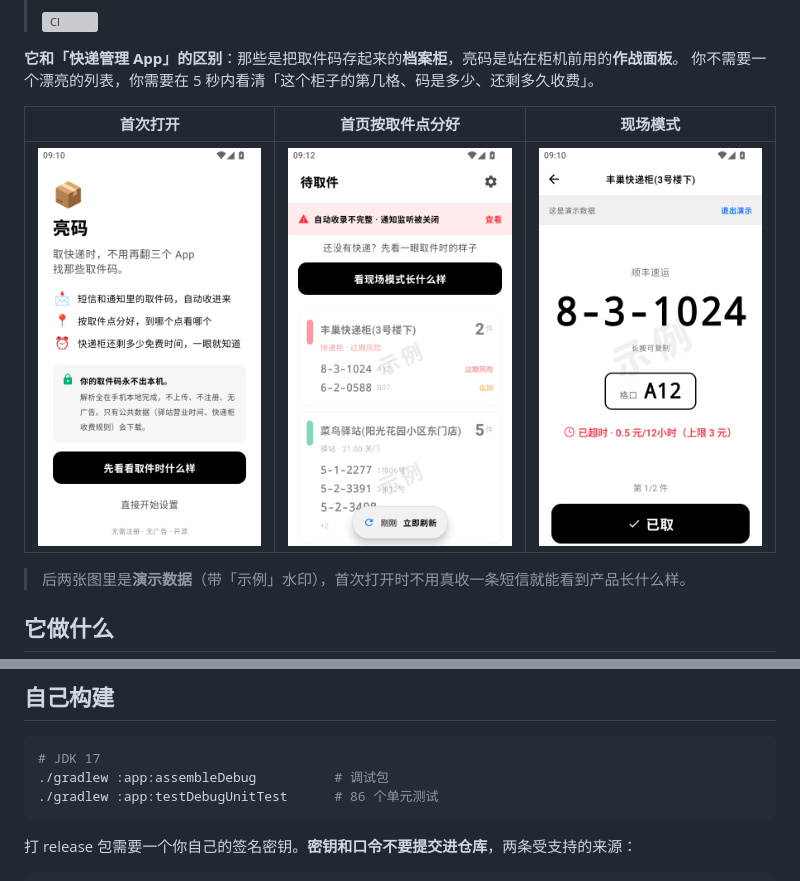
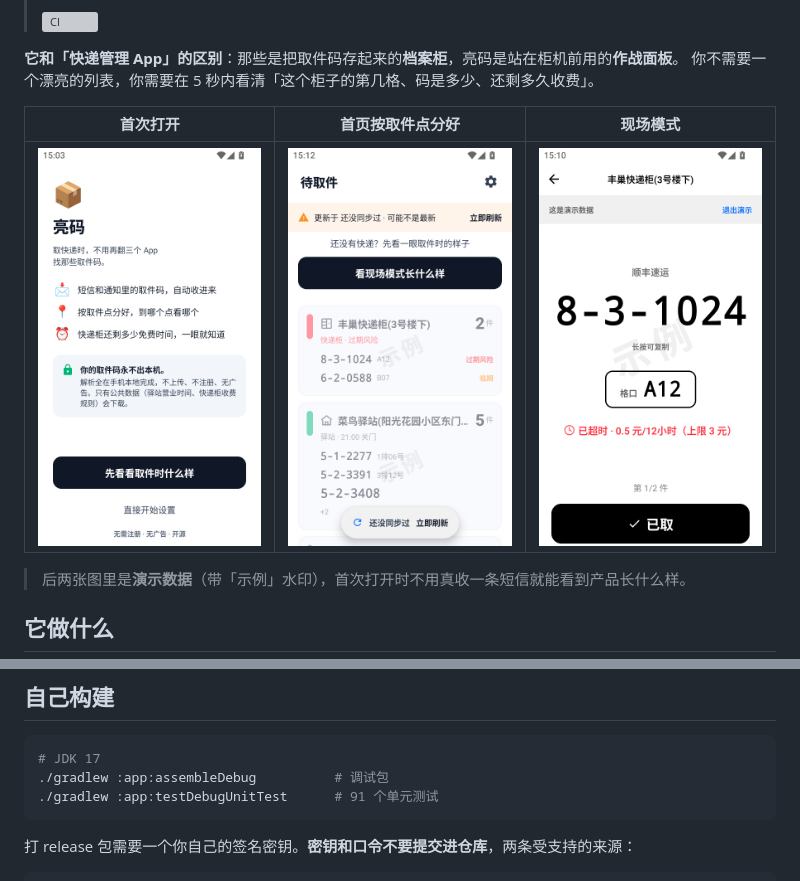
Before and after one commit to sonder123i/capybara-express, a Markdown page: README.md, 2 parts joined by grey strips. Drawn GitHub-style; pictures changed too: docs/screenshots/00-onboarding.png, docs/screenshots/01-home-samples.png, docs/screenshots/02-onsite-demo.png; grey boxes are pictures that could not be loaded.

````diff
--- a/README.md
+++ b/README.md
@@ -106,7 +106,7 @@ Android 的签名密钥**无法轮换**：换了钥匙的老用户只能卸载
 ```bash
 # JDK 17
 ./gradlew :app:assembleDebug          # 调试包
-./gradlew :app:testDebugUnitTest      # 86 个单元测试
+./gradlew :app:testDebugUnitTest      # 91 个单元测试
 ```
 
 打 release 包需要一个你自己的签名密钥。**密钥和口令不要提交进仓库**，两条受支持的来源：
````
Also changed, not shown: 2 other files.
